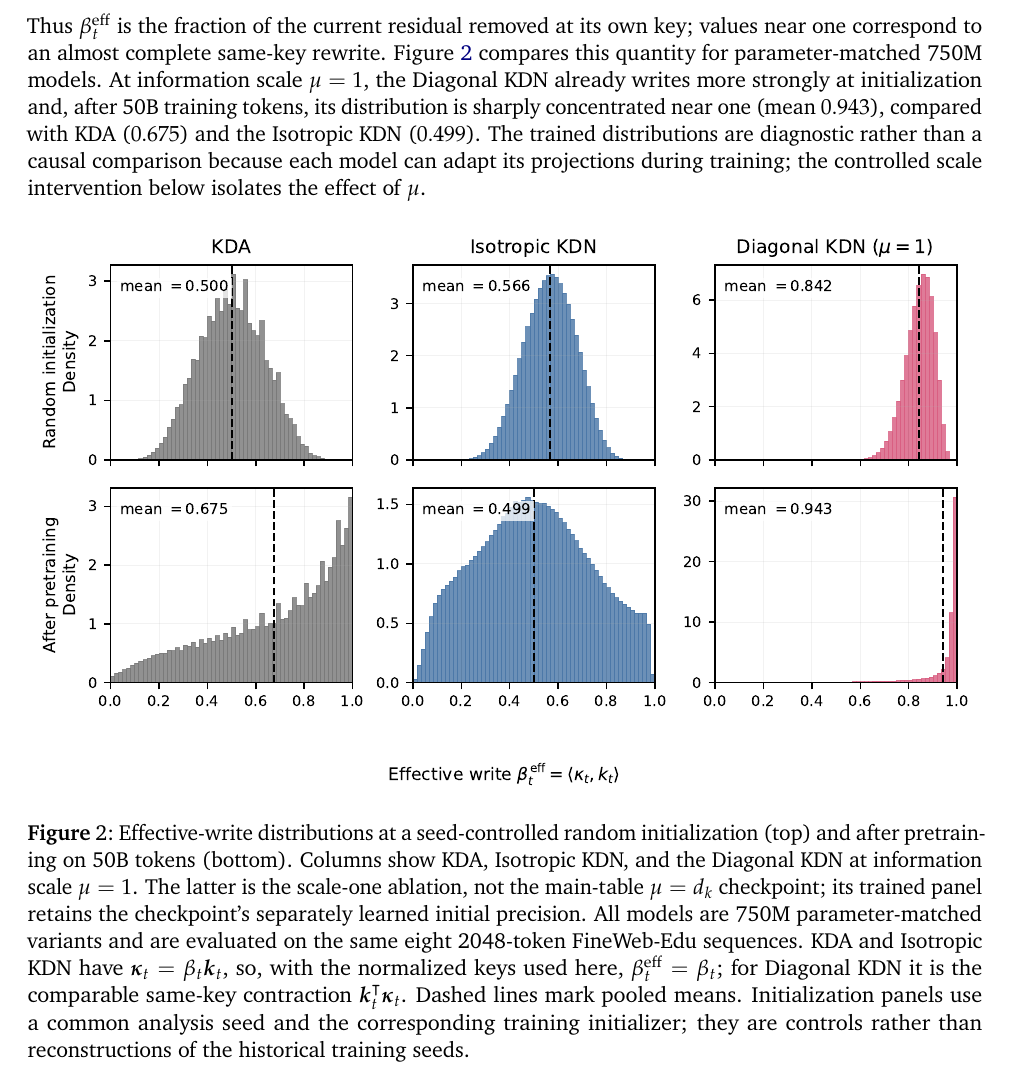
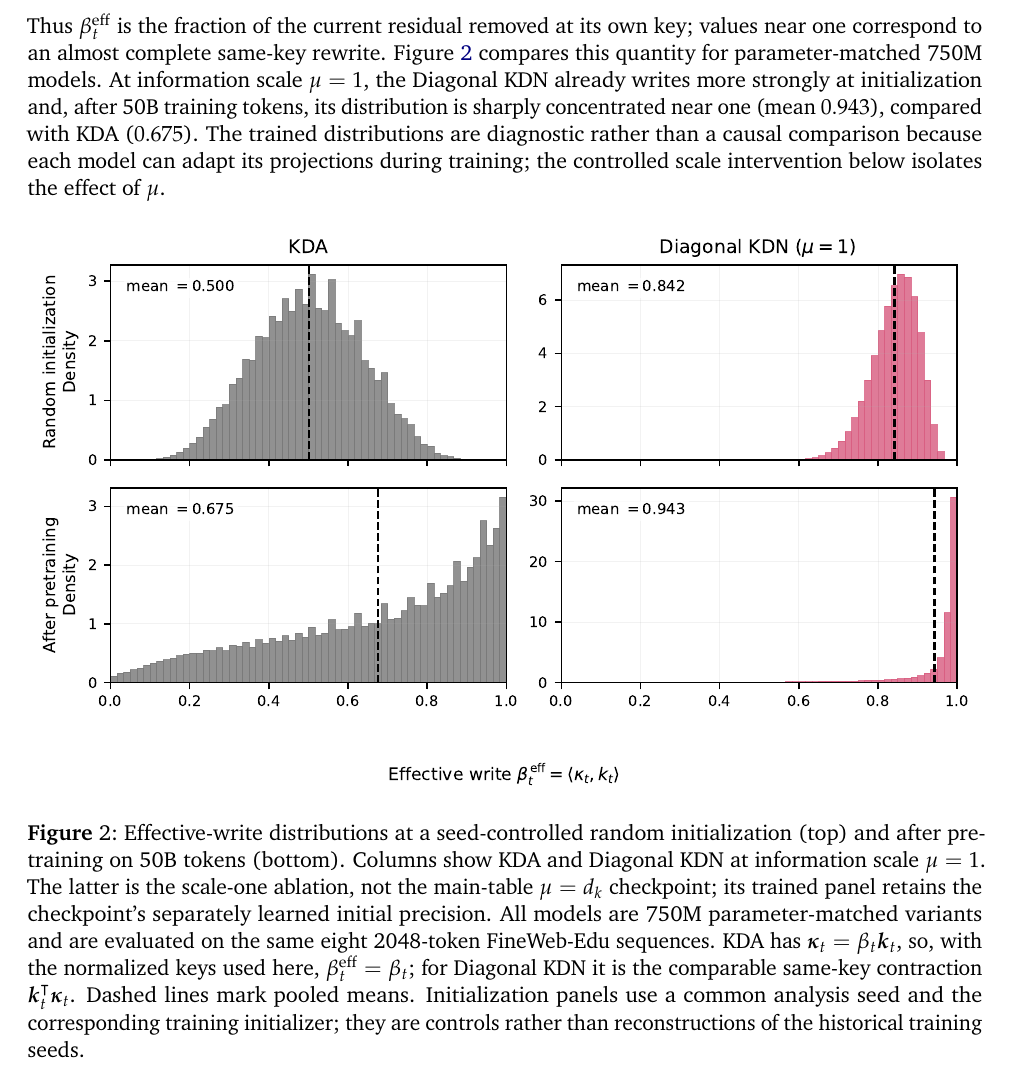
Before and after one commit to ngocbh/hdn-paper, a LaTeX document (main_arxiv.tex): part of page 23 of 31, cut so that both start at the same text. Compiled offline with pdfLaTeX.

Commit message:
Remove unmatched IsoKDN overwrite panel

```diff
--- a/main_arxiv.tex
+++ b/main_arxiv.tex
@@ -1808,25 +1808,24 @@ Thus $\beta_t^{\mathrm{eff}}$ is the fraction of the current residual removed at
 values near one correspond to an almost complete same-key rewrite. Figure~\ref{fig:kdn-overwrite}
 compares this quantity for parameter-matched 750M models. At information scale $\mu=1$, the
 Diagonal KDN already writes more strongly at initialization and, after 50B training tokens, its
-distribution is sharply concentrated near one (mean $0.943$), compared with KDA ($0.675$) and
-the Isotropic KDN ($0.499$). The trained distributions are diagnostic rather than a causal
-comparison because each model can adapt its projections during training; the controlled scale
-intervention below isolates the effect of $\mu$.
+distribution is sharply concentrated near one (mean $0.943$), compared with KDA ($0.675$).
+The trained distributions are diagnostic rather than a causal comparison because each model can
+adapt its projections during training; the controlled scale intervention below isolates the
+effect of $\mu$.
 
 \begin{figure}[H]
   \centering
   \includegraphics[width=\textwidth]{figures/kdn_overwrite_distributions.pdf}
   \caption{Effective-write distributions at a seed-controlled random initialization (top) and
-  after pretraining on 50B tokens (bottom). Columns show KDA, Isotropic KDN, and the Diagonal KDN
-  at information scale $\mu=1$. The latter is the scale-one ablation, not the main-table
+  after pretraining on 50B tokens (bottom). Columns show KDA and Diagonal KDN at information
+  scale $\mu=1$. The latter is the scale-one ablation, not the main-table
   $\mu=d_k$ checkpoint; its trained panel retains the checkpoint's separately learned initial
   precision. All models are 750M parameter-matched variants and are evaluated on the same eight
-  2048-token FineWeb-Edu sequences. KDA and Isotropic KDN have
-  $\ve{\kappa}_t=\beta_t\ve{k}_t$, so, with the normalized keys used here,
-  $\beta_t^{\mathrm{eff}}=\beta_t$; for Diagonal KDN it is the comparable same-key contraction
-  $\ve{k}_t^{\tr}\ve{\kappa}_t$. Dashed lines mark pooled means. Initialization panels use a
-  common analysis seed and the corresponding training initializer; they are controls rather than
-  reconstructions of the historical training seeds.}
+  2048-token FineWeb-Edu sequences. KDA has $\ve{\kappa}_t=\beta_t\ve{k}_t$, so, with the
+  normalized keys used here, $\beta_t^{\mathrm{eff}}=\beta_t$; for Diagonal KDN it is the
+  comparable same-key contraction $\ve{k}_t^{\tr}\ve{\kappa}_t$. Dashed lines mark pooled means.
+  Initialization panels use a common analysis seed and the corresponding training initializer;
+  they are controls rather than reconstructions of the historical training seeds.}
   \label{fig:kdn-overwrite}
 \end{figure}
 
```
Also changed, not shown: figures/kdn_overwrite_distributions.pdf, figures/kdn_overwrite_distributions.png, 1 other file.
